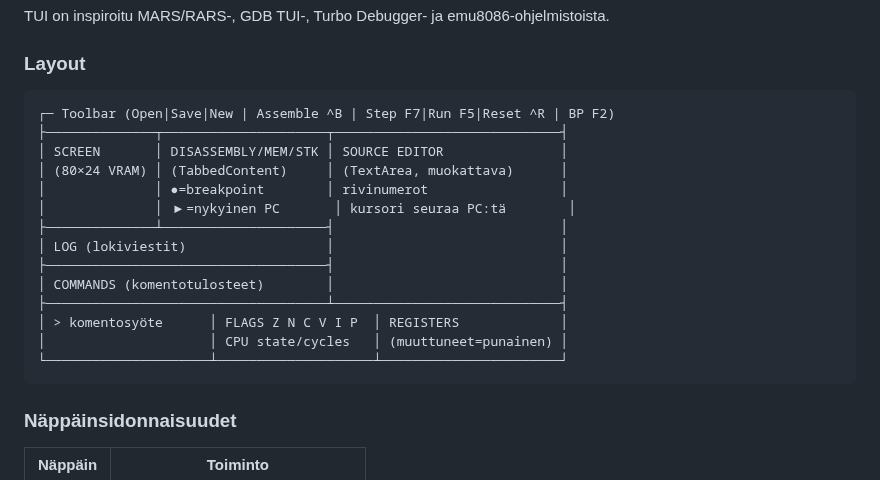
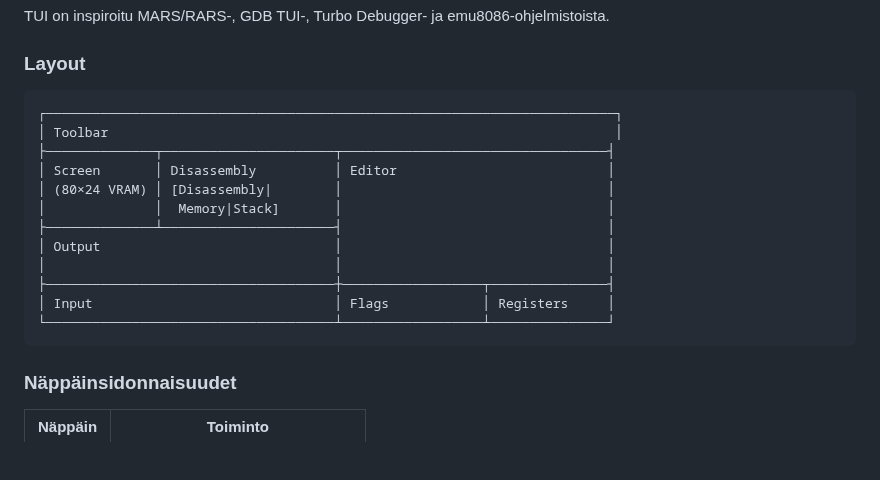
Before and after one commit to superzanttu/kCPU16, a Markdown page: README.md, the part around the change. GitHub-like rendering; blank space fills up the shorter version.

Commit message:
Update README.md TUI layout diagram to match screenlayout.md
Agent-Logs-Url: https://github.com/superzanttu/kCPU16/sessions/8bd63e00-48f5-4707-bbe4-926ff3065135

Co-authored-by: superzanttu <1830528+superzanttu@users.noreply.github.com>

````diff
--- a/README.md
+++ b/README.md
@@ -102,20 +102,18 @@ TUI on inspiroitu MARS/RARS-, GDB TUI-, Turbo Debugger- ja emu8086-ohjelmistoist
 ### Layout
 
 ```
-┌─ Toolbar (Open|Save|New | Assemble ^B | Step F7|Run F5|Reset ^R | BP F2)
-├──────────────┬─────────────────────┬─────────────────────────────┤
-│ SCREEN       │ DISASSEMBLY/MEM/STK │ SOURCE EDITOR               │
-│ (80×24 VRAM) │ (TabbedContent)     │ (TextArea, muokattava)      │
-│              │ ●=breakpoint        │ rivinumerot                 │
-│              │ ▶=nykyinen PC       │ kursori seuraa PC:tä        │
-├──────────────┴─────────────────────┤                             │
-│ LOG (lokiviestit)                  │                             │
-├────────────────────────────────────┤                             │
-│ COMMANDS (komentotulosteet)        │                             │
-├────────────────────────────────────┴─────────────────────────────┤
-│ > komentosyöte      │ FLAGS Z N C V I P  │ REGISTERS             │
-│                     │ CPU state/cycles   │ (muuttuneet=punainen) │
-└─────────────────────┴────────────────────┴───────────────────────┘
+┌─────────────────────────────────────────────────────────────────────────┐
+│ Toolbar                                                                 │
+├──────────────┬──────────────────────┬──────────────────────────────────┤
+│ Screen       │ Disassembly          │ Editor                           │
+│ (80×24 VRAM) │ [Disassembly|        │                                  │
+│              │  Memory|Stack]       │                                  │
+├──────────────┴──────────────────────┤                                  │
+│ Output                              │                                  │
+│                                     │                                  │
+├─────────────────────────────────────┼──────────────────┬───────────────┤
+│ Input                               │ Flags            │ Registers     │
+└─────────────────────────────────────┴──────────────────┴───────────────┘
 ```
 
 ### Näppäinsidonnaisuudet
````
